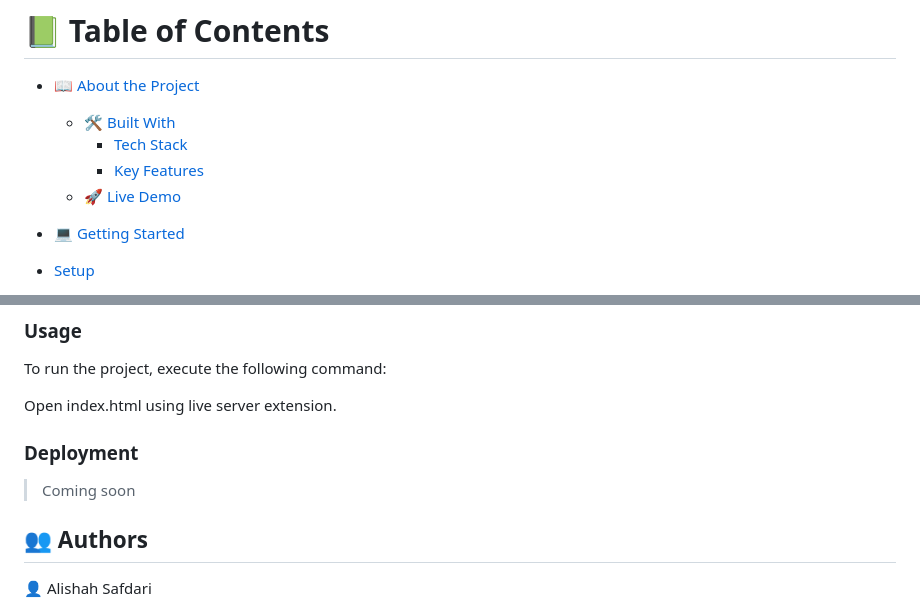
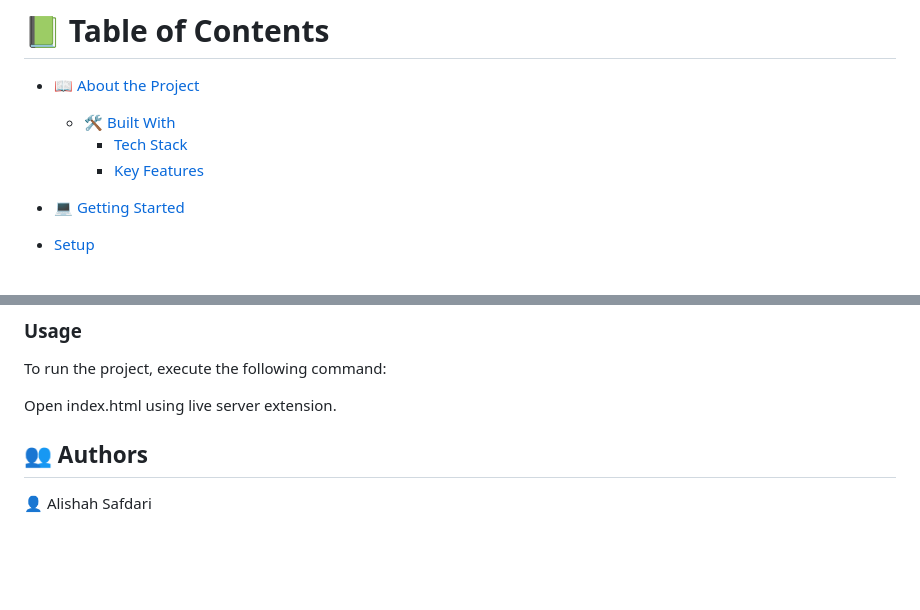
Before and after one commit to AliShahSafdari/Leaderboard, a Markdown page: README.md, 2 parts joined by grey strips. Rendered like a GitHub page; blank space fills up the shorter version.

Commit message:
Edit READM.md file

```diff
--- a/README.md
+++ b/README.md
@@ -4,7 +4,6 @@
   - [🛠 Built With](#built-with)
     - [Tech Stack](#tech-stack)
     - [Key Features](#key-features)
-  - [🚀 Live Demo](#live-demo)
 - [💻 Getting Started](#getting-started)
 - [Setup](#setup)
   - [Prerequisites](#prerequisites)
@@ -97,9 +96,6 @@ To run the project, execute the following command:
 
 Open index.html using live server extension.
 
-### Deployment
-
-> Coming soon
 
 ## 👥 Authors <a name="getting-started"></a>
 
```
